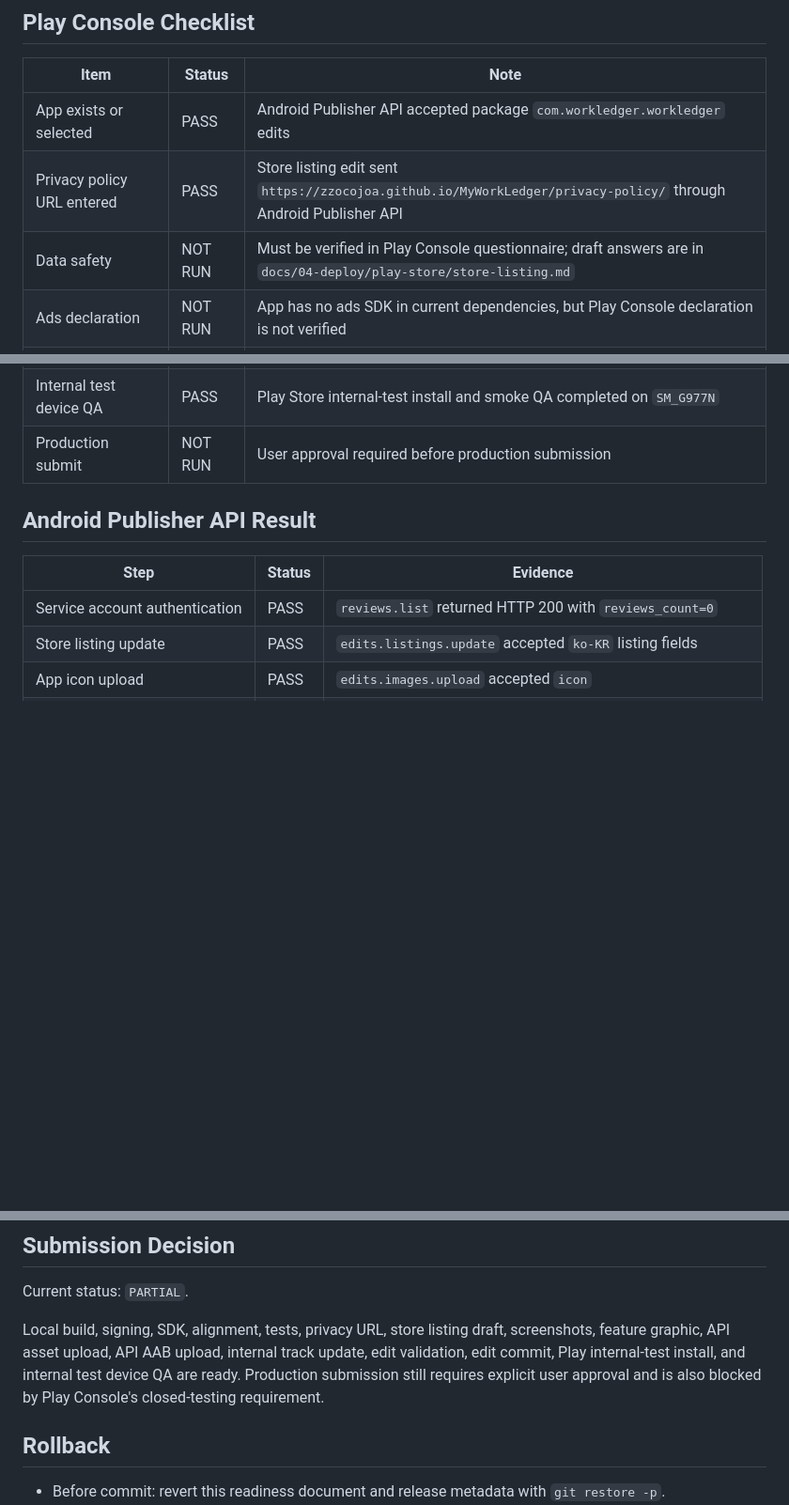
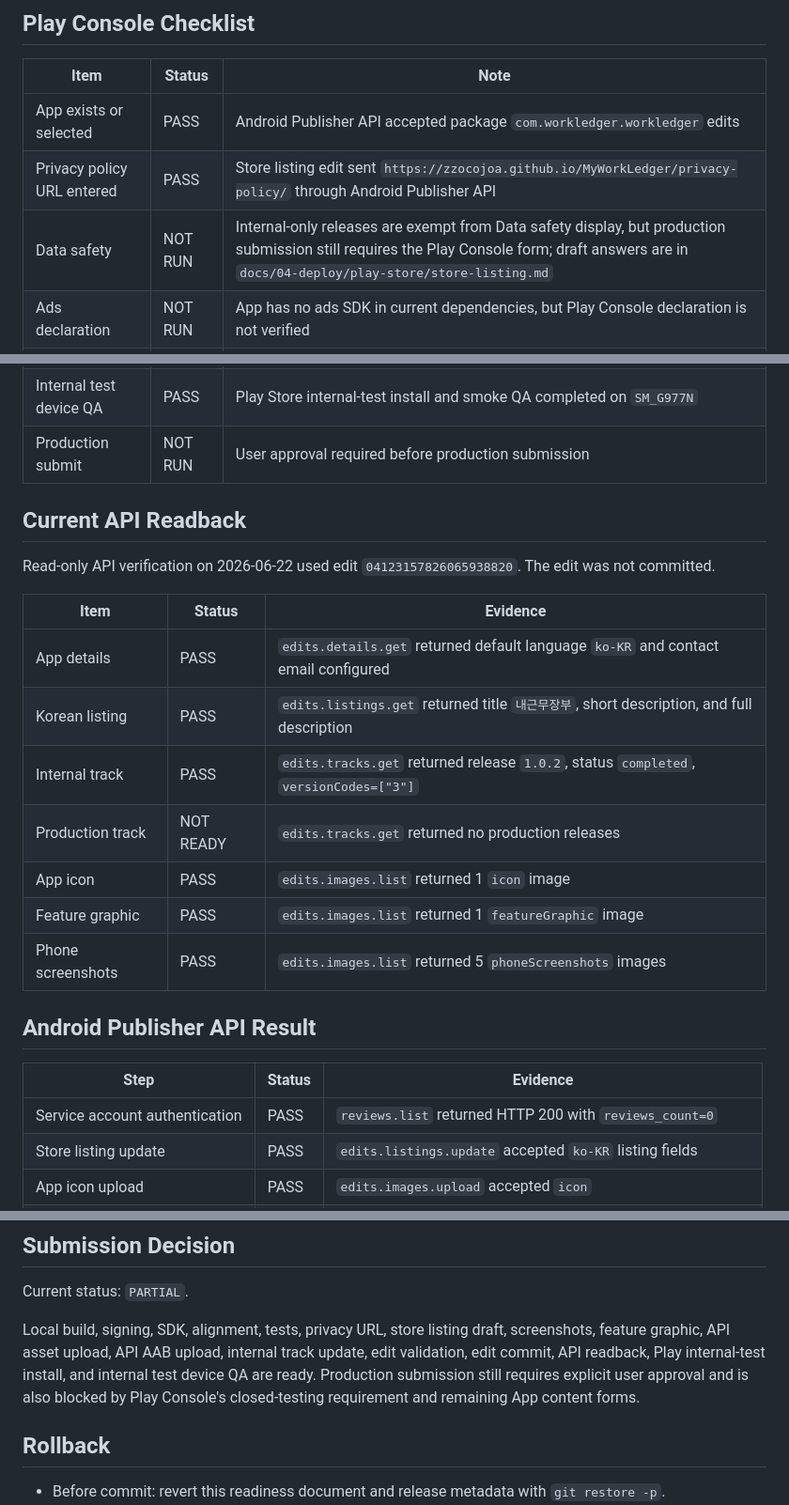
Before and after one commit to zzocojoa/MyWorkLedger, a Markdown page: docs/04-deploy/google-play-release-readiness.md, 3 parts joined by grey strips. Shown at 94% size. Rendered like a GitHub page; blank space fills up the shorter version.

Commit message:
docs: record Play API readback

```diff
--- a/docs/04-deploy/google-play-release-readiness.md
+++ b/docs/04-deploy/google-play-release-readiness.md
@@ -47,7 +47,7 @@
 |---|---|---|
 | App exists or selected | PASS | Android Publisher API accepted package `com.workledger.workledger` edits |
 | Privacy policy URL entered | PASS | Store listing edit sent `https://zzocojoa.github.io/MyWorkLedger/privacy-policy/` through Android Publisher API |
-| Data safety | NOT RUN | Must be verified in Play Console questionnaire; draft answers are in `docs/04-deploy/play-store/store-listing.md` |
+| Data safety | NOT RUN | Internal-only releases are exempt from Data safety display, but production submission still requires the Play Console form; draft answers are in `docs/04-deploy/play-store/store-listing.md` |
 | Ads declaration | NOT RUN | App has no ads SDK in current dependencies, but Play Console declaration is not verified |
 | App access | NOT RUN | App does not require login in current build, but Play Console declaration is not verified |
 | Content rating | NOT RUN | Play Console questionnaire required |
@@ -62,6 +62,20 @@
 | Internal test release notes | PASS | Release notes were included in committed API internal track update |
 | Internal test device QA | PASS | Play Store internal-test install and smoke QA completed on `SM_G977N` |
 | Production submit | NOT RUN | User approval required before production submission |
+
+## Current API Readback
+
+Read-only API verification on 2026-06-22 used edit `04123157826065938820`. The edit was not committed.
+
+| Item | Status | Evidence |
+|---|---|---|
+| App details | PASS | `edits.details.get` returned default language `ko-KR` and contact email configured |
+| Korean listing | PASS | `edits.listings.get` returned title `내근무장부`, short description, and full description |
+| Internal track | PASS | `edits.tracks.get` returned release `1.0.2`, status `completed`, `versionCodes=["3"]` |
+| Production track | NOT READY | `edits.tracks.get` returned no production releases |
+| App icon | PASS | `edits.images.list` returned 1 `icon` image |
+| Feature graphic | PASS | `edits.images.list` returned 1 `featureGraphic` image |
+| Phone screenshots | PASS | `edits.images.list` returned 5 `phoneScreenshots` images |
 
 ## Android Publisher API Result
 
@@ -129,7 +143,7 @@ Note: the current release intentionally opens the candidate UI from notification
 
 Current status: `PARTIAL`.
 
-Local build, signing, SDK, alignment, tests, privacy URL, store listing draft, screenshots, feature graphic, API asset upload, API AAB upload, internal track update, edit validation, edit commit, Play internal-test install, and internal test device QA are ready. Production submission still requires explicit user approval and is also blocked by Play Console's closed-testing requirement.
+Local build, signing, SDK, alignment, tests, privacy URL, store listing draft, screenshots, feature graphic, API asset upload, API AAB upload, internal track update, edit validation, edit commit, API readback, Play internal-test install, and internal test device QA are ready. Production submission still requires explicit user approval and is also blocked by Play Console's closed-testing requirement and remaining App content forms.
 
 ## Rollback
 
```
